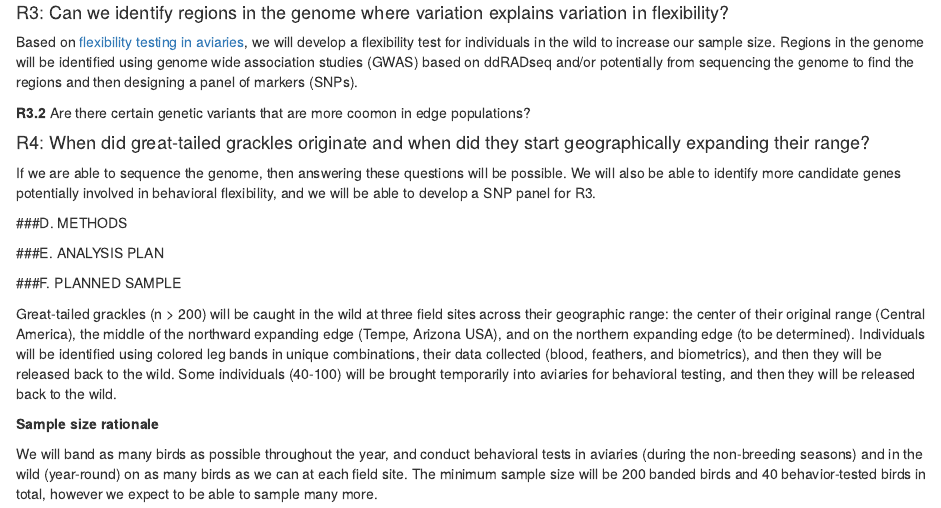
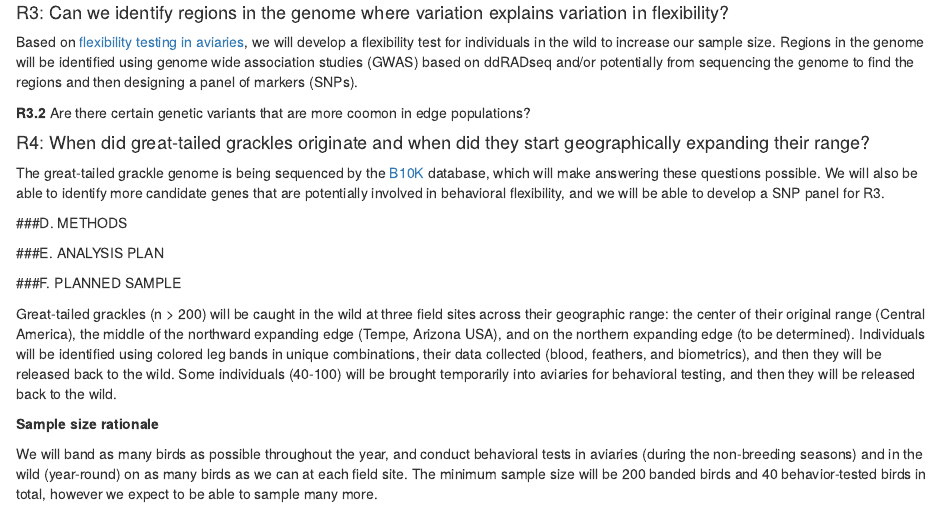
Before and after one commit to corinalogan/grackles, an R Markdown document (g_flexgenes.Rmd): the page in a window 1100 px wide, from 700 px down. Rendered offline with R 4.5, knitr and Pandoc, with nearby package versions; a font, style sheet, LaTeX package, included part or bibliography that could not be used is replaced or left out.

Commit message:
added B10K

```diff
--- a/g_flexgenes.Rmd
+++ b/g_flexgenes.Rmd
@@ -47,7 +47,7 @@ Based on [flexibility testing in aviaries](./g_flexmanip.Rmd), we will develop a
 
 #### R4: When did great-tailed grackles originate and when did they start geographically expanding their range?
 
-If we are able to sequence the genome, then answering these questions will be possible. We will also be able to identify more candidate genes potentially involved in behavioral flexibility, and we will be able to develop a SNP panel for R3.
+The great-tailed grackle genome is being sequenced by the [B10K](https://b10k.genomics.cn/species.html) database, which will make answering these questions possible. We will also be able to identify more candidate genes that are potentially involved in behavioral flexibility, and we will be able to develop a SNP panel for R3.
 
 ###D. METHODS
 
```
